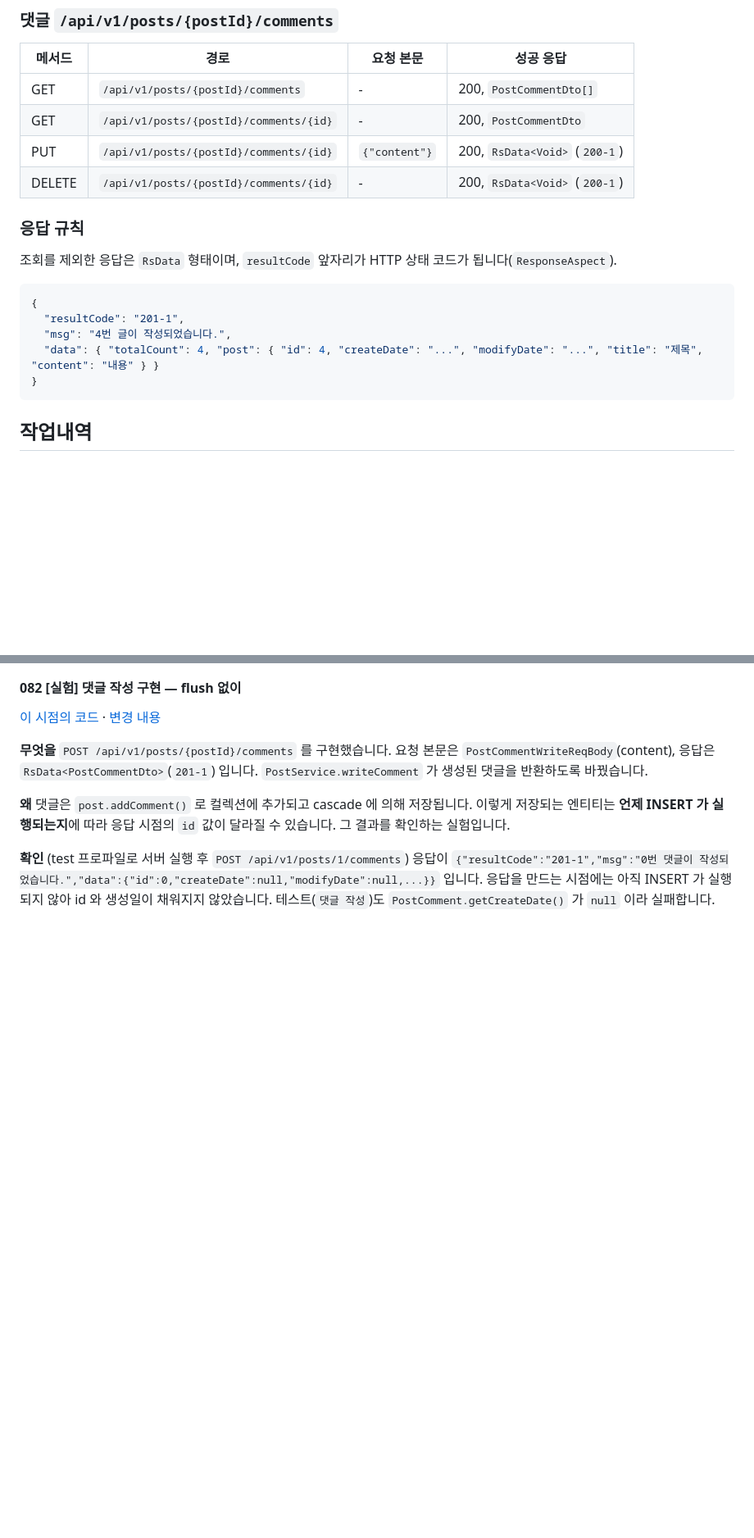
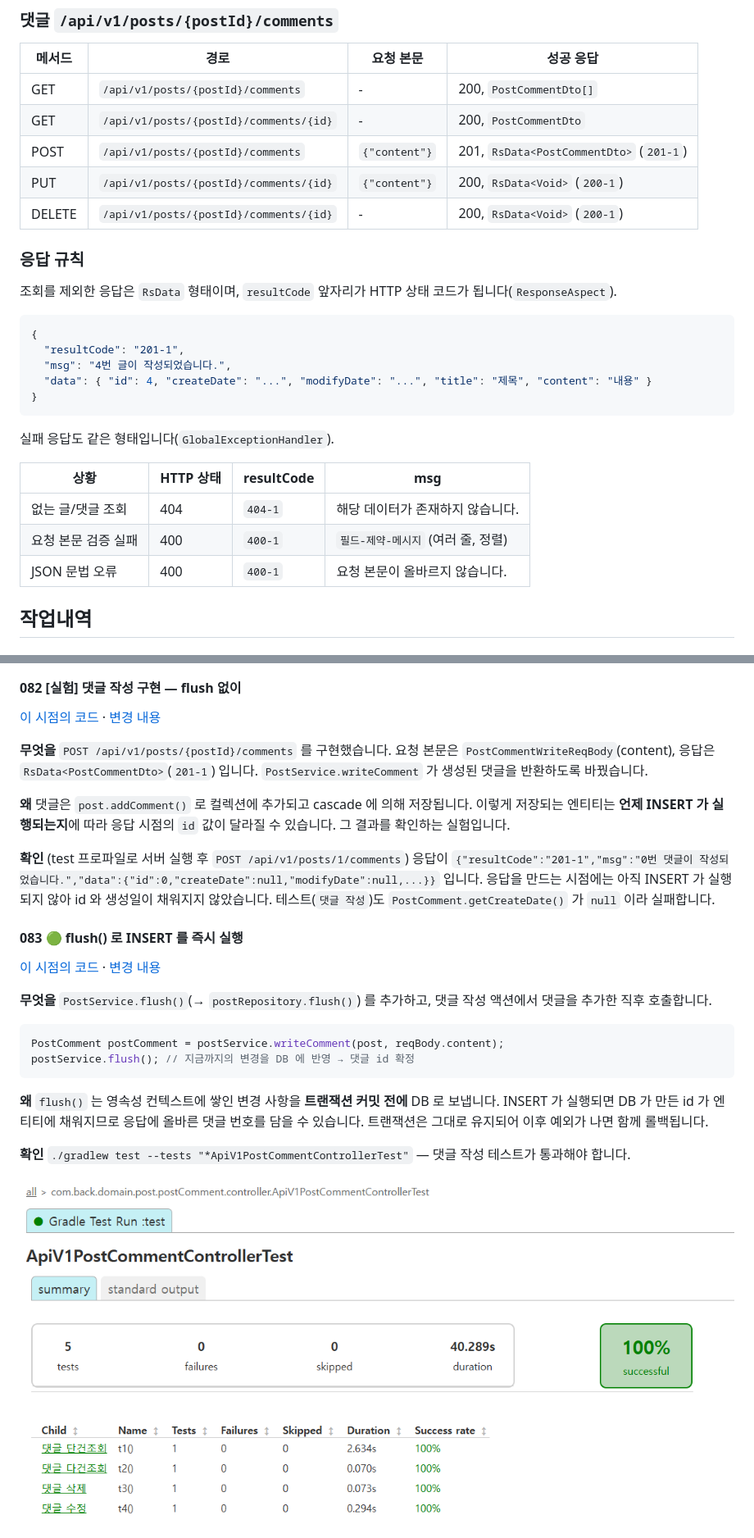
Before and after one commit to tbafe26/REST4, a Markdown page: README.md, 2 parts joined by grey strips. Shown at 82% size. Rendered like a GitHub page; pictures changed too: docs/images/083.png (added); blank space fills up the shorter version.

````diff
--- a/README.md
+++ b/README.md
@@ -109,6 +110,7 @@ com.back
 |---|---|---|---|
 | GET | `/api/v1/posts/{postId}/comments` | - | 200, `PostCommentDto[]` |
 | GET | `/api/v1/posts/{postId}/comments/{id}` | - | 200, `PostCommentDto` |
+| POST | `/api/v1/posts/{postId}/comments` | `{"content"}` | 201, `RsData<PostCommentDto>` (`201-1`) |
 | PUT | `/api/v1/posts/{postId}/comments/{id}` | `{"content"}` | 200, `RsData<Void>` (`200-1`) |
 | DELETE | `/api/v1/posts/{postId}/comments/{id}` | - | 200, `RsData<Void>` (`200-1`) |
 
@@ -120,9 +122,17 @@ com.back
 {
   "resultCode": "201-1",
   "msg": "4번 글이 작성되었습니다.",
-  "data": { "totalCount": 4, "post": { "id": 4, "createDate": "...", "modifyDate": "...", "title": "제목", "content": "내용" } }
+  "data": { "id": 4, "createDate": "...", "modifyDate": "...", "title": "제목", "content": "내용" }
 }
 ```
+
+실패 응답도 같은 형태입니다(`GlobalExceptionHandler`).
+
+| 상황 | HTTP 상태 | resultCode | msg |
+|---|---|---|---|
+| 없는 글/댓글 조회 | 404 | `404-1` | 해당 데이터가 존재하지 않습니다. |
+| 요청 본문 검증 실패 | 400 | `400-1` | `필드-제약-메시지` (여러 줄, 정렬) |
+| JSON 문법 오류 | 400 | `400-1` | 요청 본문이 올바르지 않습니다. |
 
 ## 작업내역
 
@@ -1183,3 +1194,19 @@ String msg = ex.getBindingResult().getAllErrors().stream()
 **왜** 댓글은 `post.addComment()` 로 컬렉션에 추가되고 cascade 에 의해 저장됩니다. 이렇게 저장되는 엔티티는 **언제 INSERT 가 실행되는지**에 따라 응답 시점의 `id` 값이 달라질 수 있습니다. 그 결과를 확인하는 실험입니다.
 
 **확인** (test 프로파일로 서버 실행 후 `POST /api/v1/posts/1/comments`) 응답이 `{"resultCode":"201-1","msg":"0번 댓글이 작성되었습니다.","data":{"id":0,"createDate":null,"modifyDate":null,...}}` 입니다. 응답을 만드는 시점에는 아직 INSERT 가 실행되지 않아 id 와 생성일이 채워지지 않았습니다. 테스트(`댓글 작성`)도 `PostComment.getCreateDate()` 가 `null` 이라 실패합니다.
+
+#### 083 🟢 flush() 로 INSERT 를 즉시 실행
+[이 시점의 코드](https://github.com/tbafe26/REST4/tree/083) · [변경 내용](https://github.com/tbafe26/REST4/commit/083)
+
+**무엇을** `PostService.flush()`(→ `postRepository.flush()`) 를 추가하고, 댓글 작성 액션에서 댓글을 추가한 직후 호출합니다.
+
+```java
+PostComment postComment = postService.writeComment(post, reqBody.content);
+postService.flush(); // 지금까지의 변경을 DB 에 반영 → 댓글 id 확정
+```
+
+**왜** `flush()` 는 영속성 컨텍스트에 쌓인 변경 사항을 **트랜잭션 커밋 전에** DB 로 보냅니다. INSERT 가 실행되면 DB 가 만든 id 가 엔티티에 채워지므로 응답에 올바른 댓글 번호를 담을 수 있습니다. 트랜잭션은 그대로 유지되어 이후 예외가 나면 함께 롤백됩니다.
+
+**확인** `./gradlew test --tests "*ApiV1PostCommentControllerTest"` — 댓글 작성 테스트가 통과해야 합니다.
+
+![🟢 flush() 적용 후 댓글 테스트 5개 모두 통과](docs/images/083.png)
````
Also changed, not shown: other parts of README.md (+3 -1 lines), 2 other files.
